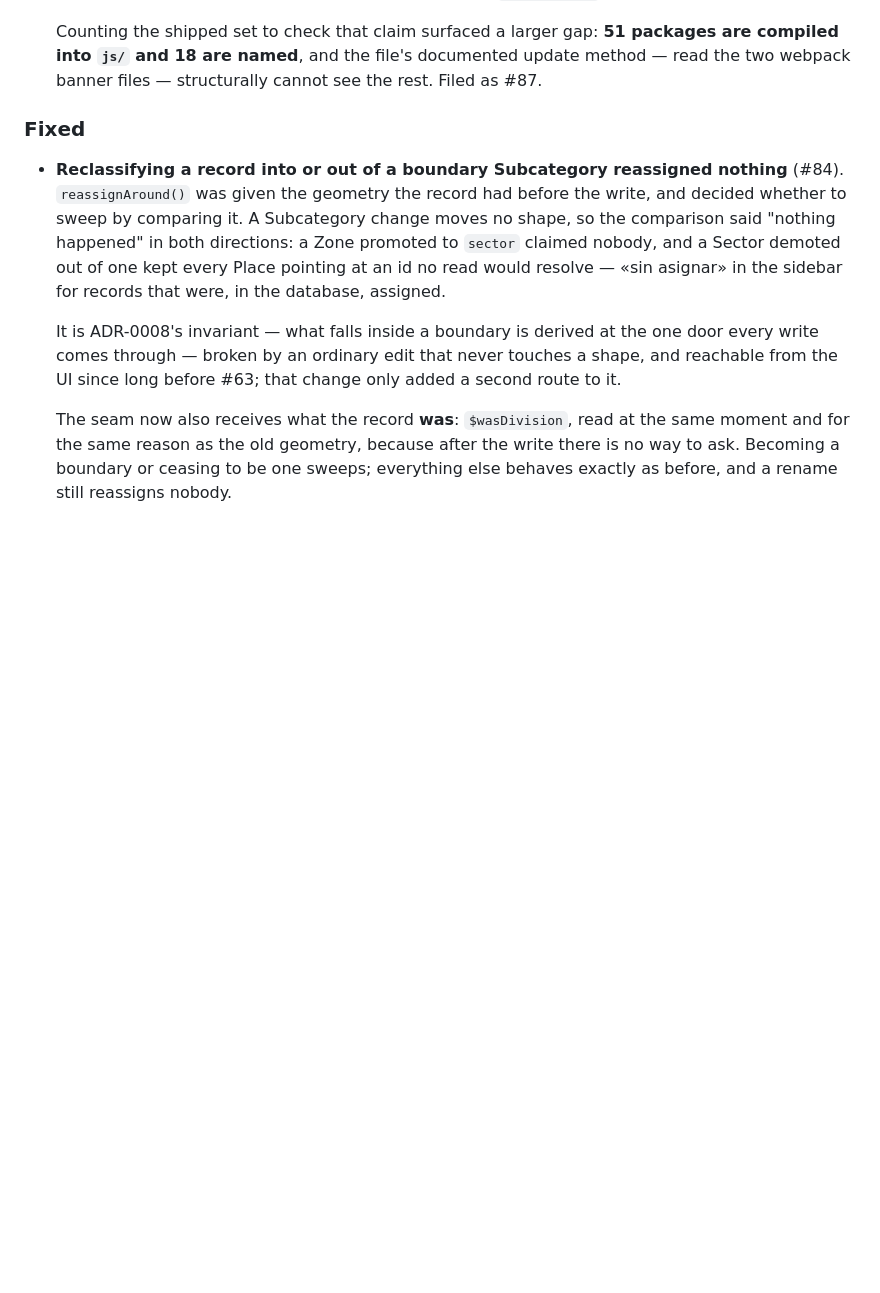
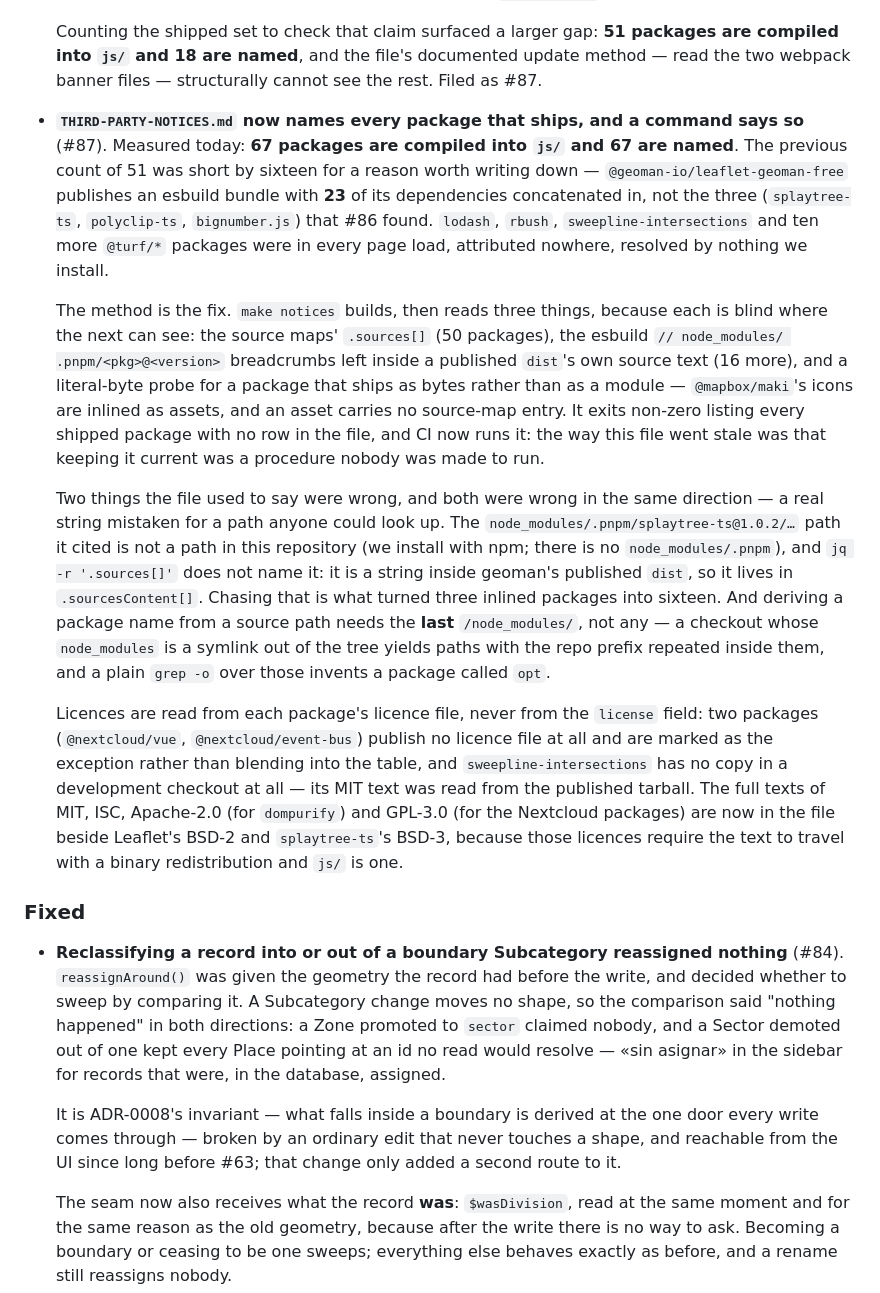
Before and after one commit to APS-Conecta/territorio, a Markdown page: CHANGELOG.md, the part around the change. Rendered like a GitHub page; blank space fills up the shorter version.

Commit message:
docs(changelog): record the notices rewrite under 0.41.0
Co-Authored-By: Claude Opus 5 (1M context) <noreply@anthropic.com>
Claude-Session: https://claude.ai/code/session_012N9xZjLTkzsDPbKSZkMTMm

```diff
--- a/CHANGELOG.md
+++ b/CHANGELOG.md
@@ -132,6 +132,40 @@ An update that omitted the geometry destroyed it.
   Counting the shipped set to check that claim surfaced a larger gap: **51 packages are compiled
   into `js/` and 18 are named**, and the file's documented update method — read the two webpack
   banner files — structurally cannot see the rest. Filed as #87.
+
+- **`THIRD-PARTY-NOTICES.md` now names every package that ships, and a command says so** (#87).
+  Measured today: **67 packages are compiled into `js/` and 67 are named**. The previous count of
+  51 was short by sixteen for a reason worth writing down — `@geoman-io/leaflet-geoman-free`
+  publishes an esbuild bundle with **23** of its dependencies concatenated in, not the three
+  (`splaytree-ts`, `polyclip-ts`, `bignumber.js`) that #86 found. `lodash`, `rbush`,
+  `sweepline-intersections` and ten more `@turf/*` packages were in every page load, attributed
+  nowhere, resolved by nothing we install.
+
+  The method is the fix. `make notices` builds, then reads three things, because each is blind
+  where the next can see: the source maps' `.sources[]` (50 packages), the esbuild `// node_modules/
+  .pnpm/<pkg>@<version>` breadcrumbs left inside a published `dist`'s own source text (16 more),
+  and a literal-byte probe for a package that ships as bytes rather than as a module —
+  `@mapbox/maki`'s icons are inlined as assets, and an asset carries no source-map entry. It
+  exits non-zero listing every shipped package with no row in the file, and CI now runs it: the
+  way this file went stale was that keeping it current was a procedure nobody was made to run.
+
+  Two things the file used to say were wrong, and both were wrong in the same direction — a real
+  string mistaken for a path anyone could look up. The `node_modules/.pnpm/splaytree-ts@1.0.2/…`
+  path it cited is not a path in this repository (we install with npm; there is no
+  `node_modules/.pnpm`), and `jq -r '.sources[]'` does not name it: it is a string inside geoman's
+  published `dist`, so it lives in `.sourcesContent[]`. Chasing that is what turned three inlined
+  packages into sixteen. And deriving a package name from a source path needs the **last**
+  `/node_modules/`, not any — a checkout whose `node_modules` is a symlink out of the tree yields
+  paths with the repo prefix repeated inside them, and a plain `grep -o` over those invents a
+  package called `opt`.
+
+  Licences are read from each package's licence file, never from the `license` field: two
+  packages (`@nextcloud/vue`, `@nextcloud/event-bus`) publish no licence file at all and are
+  marked as the exception rather than blending into the table, and `sweepline-intersections` has
+  no copy in a development checkout at all — its MIT text was read from the published tarball.
+  The full texts of MIT, ISC, Apache-2.0 (for `dompurify`) and GPL-3.0 (for the Nextcloud
+  packages) are now in the file beside Leaflet's BSD-2 and `splaytree-ts`'s BSD-3, because those
+  licences require the text to travel with a binary redistribution and `js/` is one.
 
 ### Fixed
 
```
